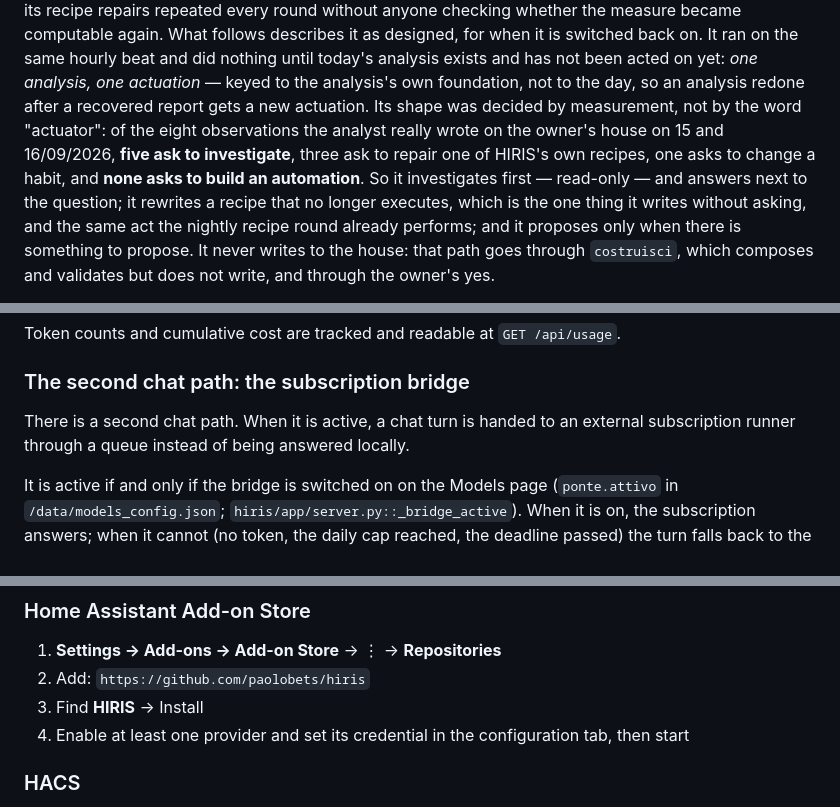
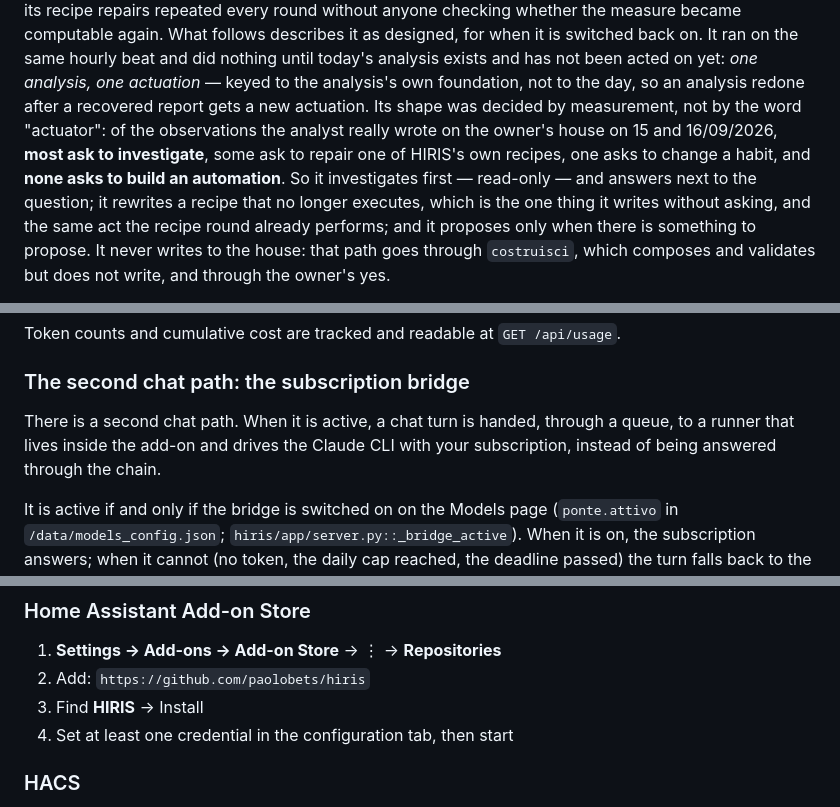
Before and after one commit to paolobets/hiris, a Markdown page: README.md, 3 parts joined by grey strips. Rendered like a GitHub page.

```diff
--- a/README.md
+++ b/README.md
@@ -190,13 +191,13 @@ It ran on the same hourly beat and did
 nothing until today's analysis exists and has not been acted on yet: *one
 analysis, one actuation* — keyed to the analysis's own foundation, not to the
 day, so an analysis redone after a recovered report gets a new actuation. Its
-shape was decided by measurement, not by the word "actuator": of the eight
+shape was decided by measurement, not by the word "actuator": of the
 observations the analyst really wrote on the owner's house on 15 and 16/09/2026,
-**five ask to investigate**, three ask to repair one of HIRIS's own recipes,
+**most ask to investigate**, some ask to repair one of HIRIS's own recipes,
 one asks to change a habit, and **none asks to build an automation**. So it
 investigates first — read-only — and answers next to the question; it rewrites
 a recipe that no longer executes, which is the one thing it writes without
-asking, and the same act the nightly recipe round already performs; and it
+asking, and the same act the recipe round already performs; and it
 proposes only when there is something to propose. It never writes to the house:
 that path goes through `costruisci`, which composes and validates but does not
 write, and through the owner's yes.
@@ -350,8 +355,9 @@ Token counts and cumulative cost are tracked and readable at `GET /api/usage`.
 
 ### The second chat path: the subscription bridge
 
-There is a second chat path. When it is active, a chat turn is handed to an
-external subscription runner through a queue instead of being answered locally.
+There is a second chat path. When it is active, a chat turn is handed, through
+a queue, to a runner that lives inside the add-on and drives the Claude CLI with
+your subscription, instead of being answered through the chain.
 
 It is active if and only if the bridge is switched on on the Models page
 (`ponte.attivo` in `/data/models_config.json`; `hiris/app/server.py::_bridge_active`).
@@ -391,8 +397,7 @@ Models page: `ponte.scadenza_min`, `ponte.tetto_giornaliero`).
 1. **Settings → Add-ons → Add-on Store** → ⋮ → **Repositories**
 2. Add: `https://github.com/paolobets/hiris`
 3. Find **HIRIS** → Install
-4. Enable at least one provider and set its credential in the configuration
-   tab, then start
+4. Set at least one credential in the configuration tab, then start
 
 ### HACS
 
```
Also changed, not shown: other parts of README.md (+49 -40 lines), CLAUDE.md (+35 -22 lines).
